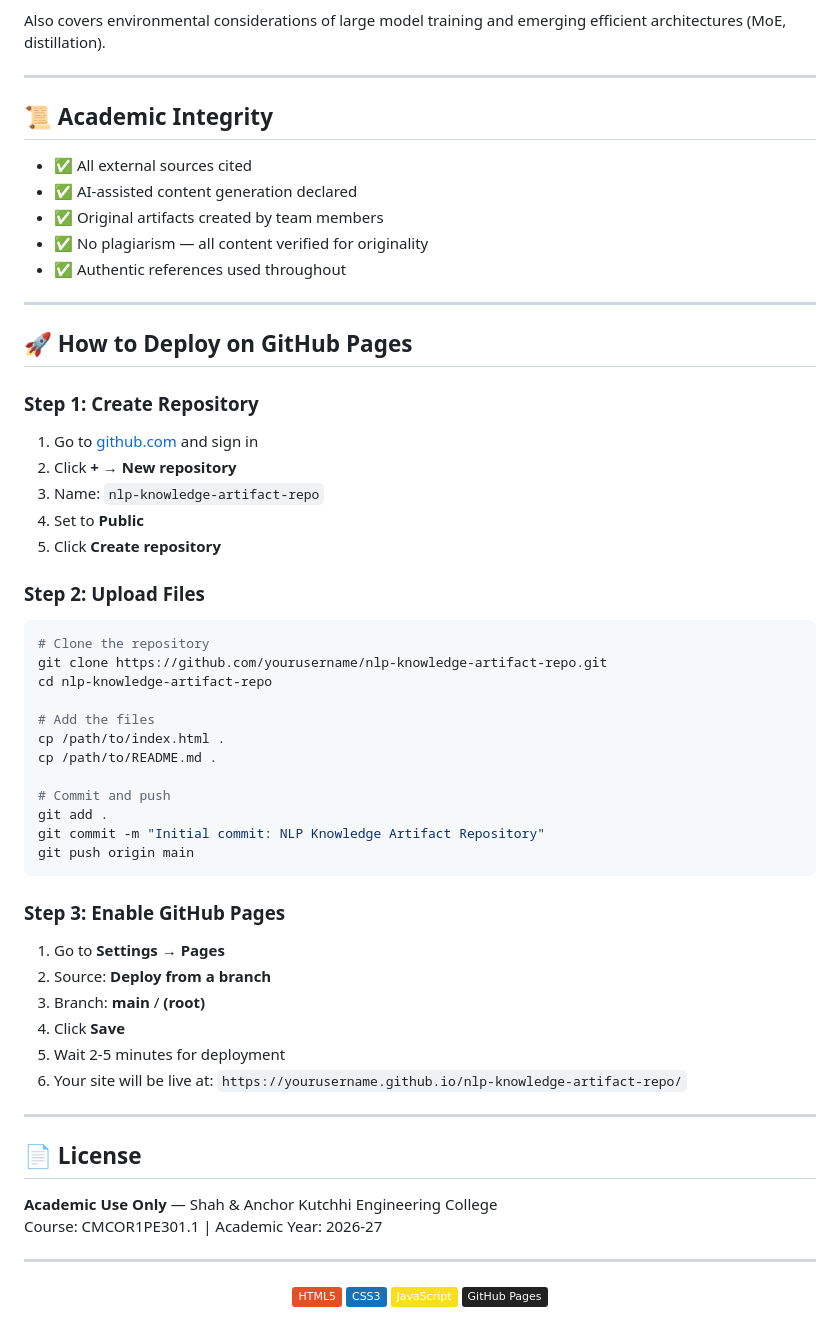
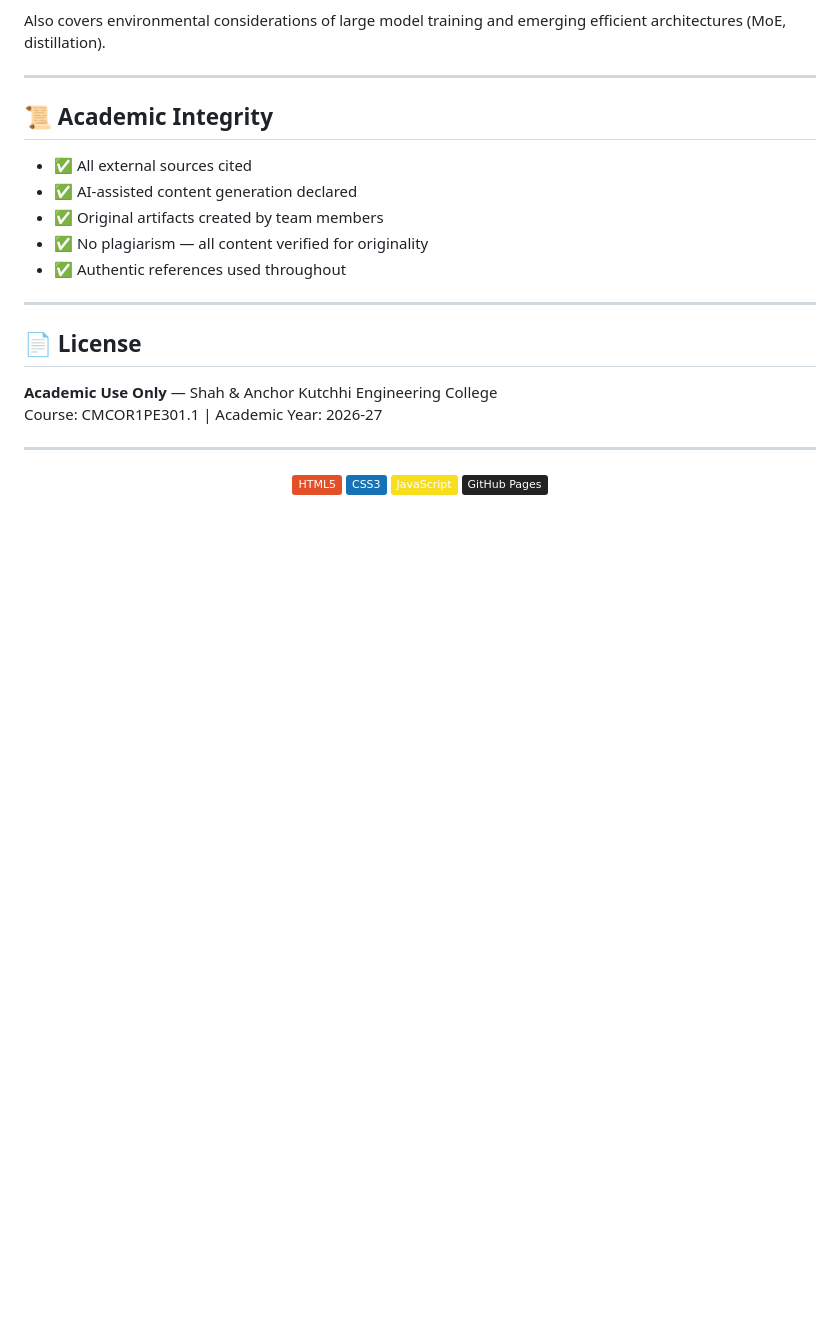
Before and after one commit to Soha-Sayyad/nlp, a Markdown page: README.md, the part around the change. Drawn GitHub-style; badges without logos; blank space fills up the shorter version.

````diff
--- a/README.md
+++ b/README.md
@@ -127,41 +127,6 @@ Also covers environmental considerations of large model training and emerging ef
 
 ---
 
-## 🚀 How to Deploy on GitHub Pages
-
-### Step 1: Create Repository
-1. Go to [github.com](https://github.com) and sign in
-2. Click **+** → **New repository**
-3. Name: `nlp-knowledge-artifact-repo`
-4. Set to **Public**
-5. Click **Create repository**
-
-### Step 2: Upload Files
-```bash
-# Clone the repository
-git clone https://github.com/yourusername/nlp-knowledge-artifact-repo.git
-cd nlp-knowledge-artifact-repo
-
-# Add the files
-cp /path/to/index.html .
-cp /path/to/README.md .
-
-# Commit and push
-git add .
-git commit -m "Initial commit: NLP Knowledge Artifact Repository"
-git push origin main
-```
-
-### Step 3: Enable GitHub Pages
-1. Go to **Settings** → **Pages**
-2. Source: **Deploy from a branch**
-3. Branch: **main** / **(root)**
-4. Click **Save**
-5. Wait 2-5 minutes for deployment
-6. Your site will be live at: `https://yourusername.github.io/nlp-knowledge-artifact-repo/`
-
----
-
 ## 📄 License
 
 **Academic Use Only** — Shah & Anchor Kutchhi Engineering College
````
